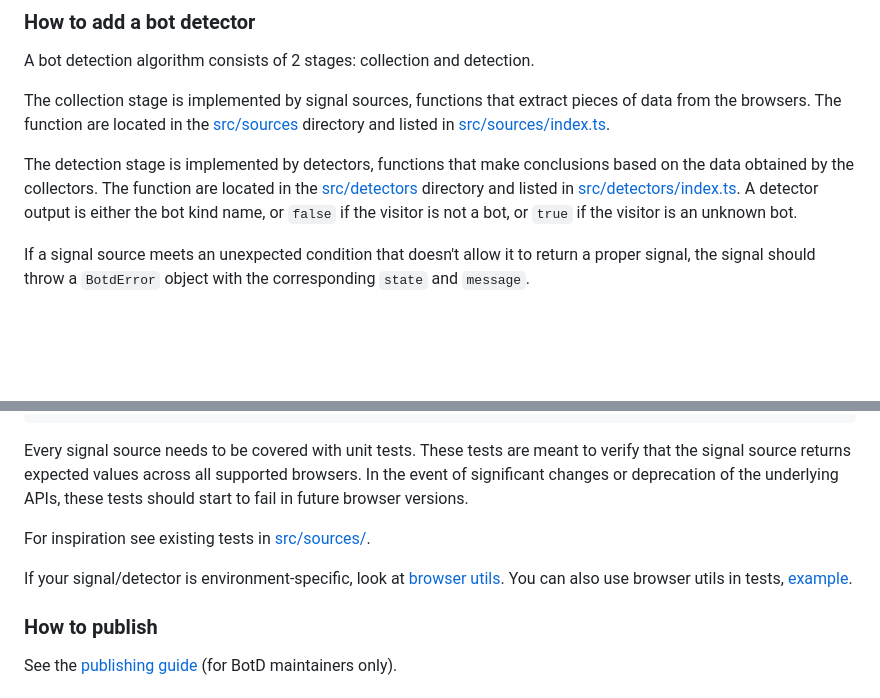
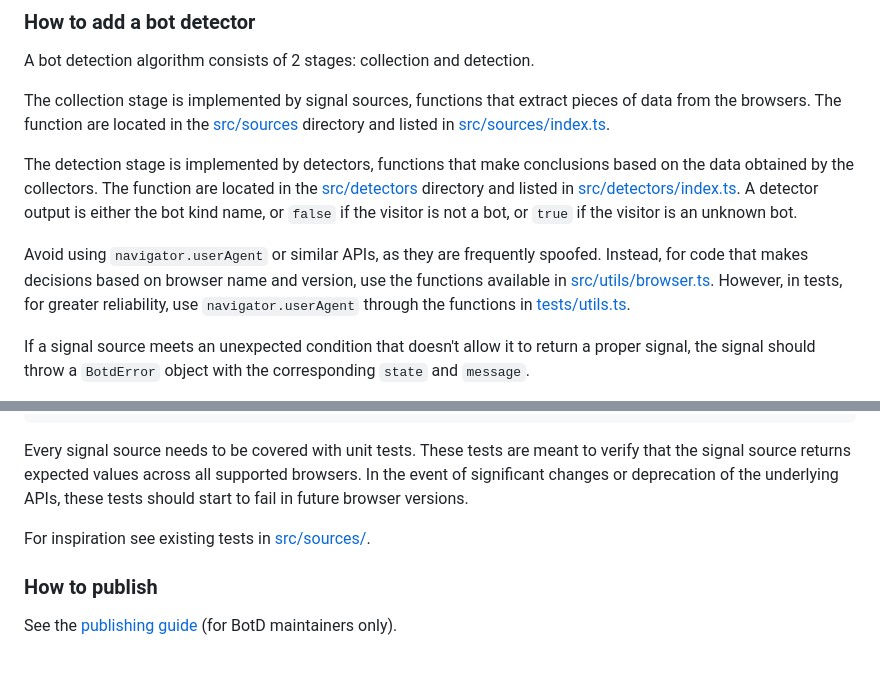
Before and after one commit to fingerprintjs/BotD, a Markdown page: contributing.md, 2 parts joined by grey strips. Drawn GitHub-style; blank space fills up the shorter version.

Commit message:
Rework the browser utils paragraph

```diff
--- a/contributing.md
+++ b/contributing.md
@@ -168,6 +168,10 @@ The detection stage is implemented by detectors, functions that make conclusions
 The function are located in the [src/detectors](src/detectors) directory and listed in [src/detectors/index.ts](src/detectors/index.ts).
 A detector output is either the bot kind name, or `false` if the visitor is not a bot, or `true` if the visitor is an unknown bot.
 
+Avoid using `navigator.userAgent` or similar APIs, as they are frequently spoofed.
+Instead, for code that makes decisions based on browser name and version, use the functions available in [src/utils/browser.ts](src/utils/browser.ts).
+However, in tests, for greater reliability, use `navigator.userAgent` through the functions in [tests/utils.ts](tests/utils.ts).
+
 If a signal source meets an unexpected condition that doesn't allow it to return a proper signal,
 the signal should throw a `BotdError` object with the corresponding `state` and `message`.
 
@@ -204,9 +208,6 @@ In the event of significant changes or deprecation of the underlying APIs, these
 
 For inspiration see existing tests in [src/sources/](src/sources/).
 
-If your signal/detector is environment-specific, look at [browser utils](src/utils/browser.ts).
-You can also use browser utils in tests, [example](src/sources/notification_permissions.test.ts).
-
 ### How to publish
 
 See the [publishing guide](docs/publishing.md) (for BotD maintainers only).
```
